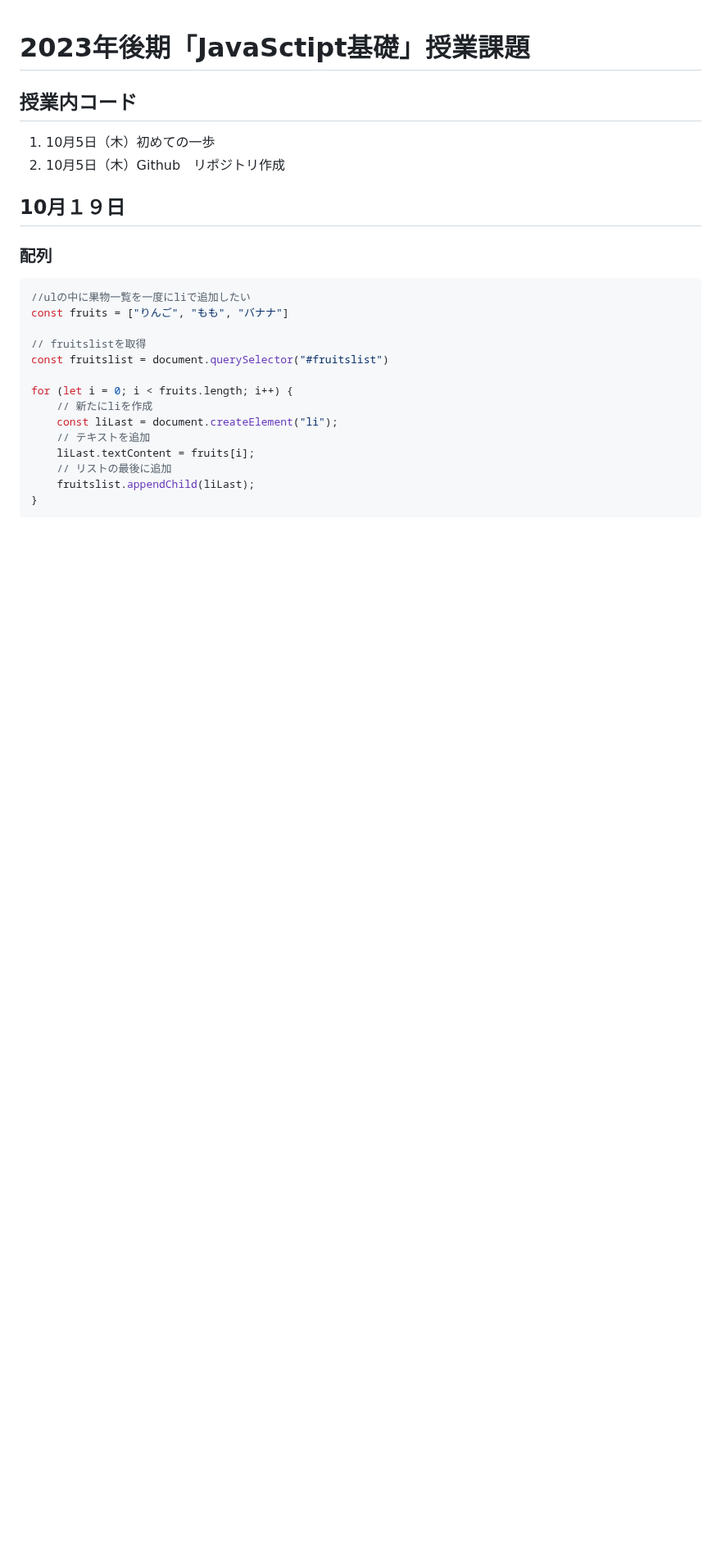
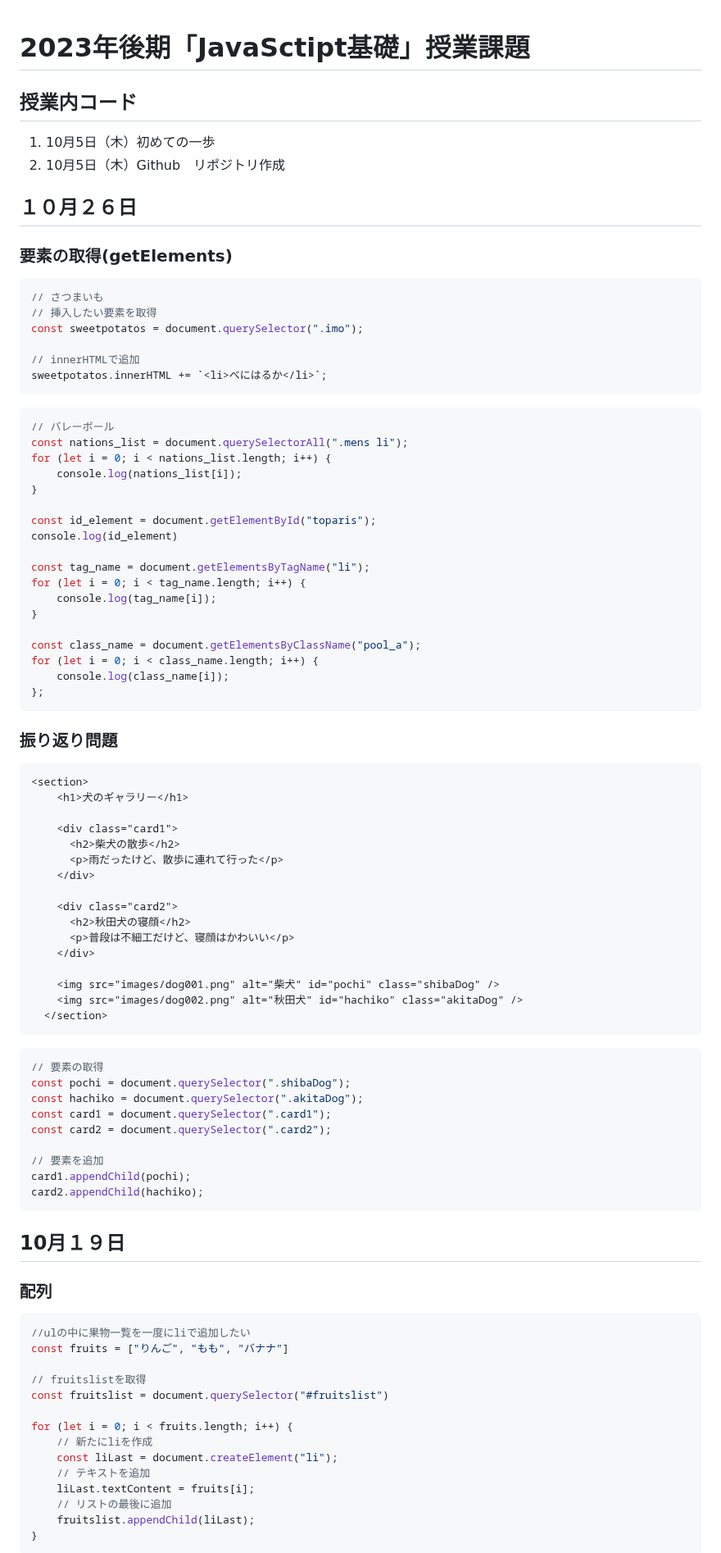
Before and after one commit to AnonymSaKuRa/11_javascript-basic, a Markdown page: README.md, the part around the change. Shown at 82% size. Rendered like a GitHub page; blank space fills up the shorter version.

Commit message:
READMEに追加

````diff
--- a/README.md
+++ b/README.md
@@ -4,6 +4,70 @@
 1. 10月5日（木）初めての一歩
 2. 10月5日（木）Github　リポジトリ作成
 
+
+## １０月２６日
+
+### 要素の取得(getElements)
+```js
+// さつまいも
+// 挿入したい要素を取得
+const sweetpotatos = document.querySelector(".imo");
+
+// innerHTMLで追加
+sweetpotatos.innerHTML += `<li>べにはるか</li>`;
+```
+
+```js
+// バレーボール
+const nations_list = document.querySelectorAll(".mens li");
+for (let i = 0; i < nations_list.length; i++) {
+    console.log(nations_list[i]);
+}
+
+const id_element = document.getElementById("toparis");
+console.log(id_element)
+
+const tag_name = document.getElementsByTagName("li");
+for (let i = 0; i < tag_name.length; i++) {
+    console.log(tag_name[i]);
+}
+
+const class_name = document.getElementsByClassName("pool_a");
+for (let i = 0; i < class_name.length; i++) {
+    console.log(class_name[i]);
+};
+```
+
+### 振り返り問題
+```html
+<section>
+    <h1>犬のギャラリー</h1>
+
+    <div class="card1">
+      <h2>柴犬の散歩</h2>
+      <p>雨だったけど、散歩に連れて行った</p>
+    </div>
+
+    <div class="card2">
+      <h2>秋田犬の寝顔</h2>
+      <p>普段は不細工だけど、寝顔はかわいい</p>
+    </div>
+
+    <img src="images/dog001.png" alt="柴犬" id="pochi" class="shibaDog" />
+    <img src="images/dog002.png" alt="秋田犬" id="hachiko" class="akitaDog" />
+  </section>
+```
+```js
+// 要素の取得
+const pochi = document.querySelector(".shibaDog");
+const hachiko = document.querySelector(".akitaDog");
+const card1 = document.querySelector(".card1");
+const card2 = document.querySelector(".card2");
+
+// 要素を追加
+card1.appendChild(pochi);
+card2.appendChild(hachiko);
+```
 
 ## 10月１９日
 
````
